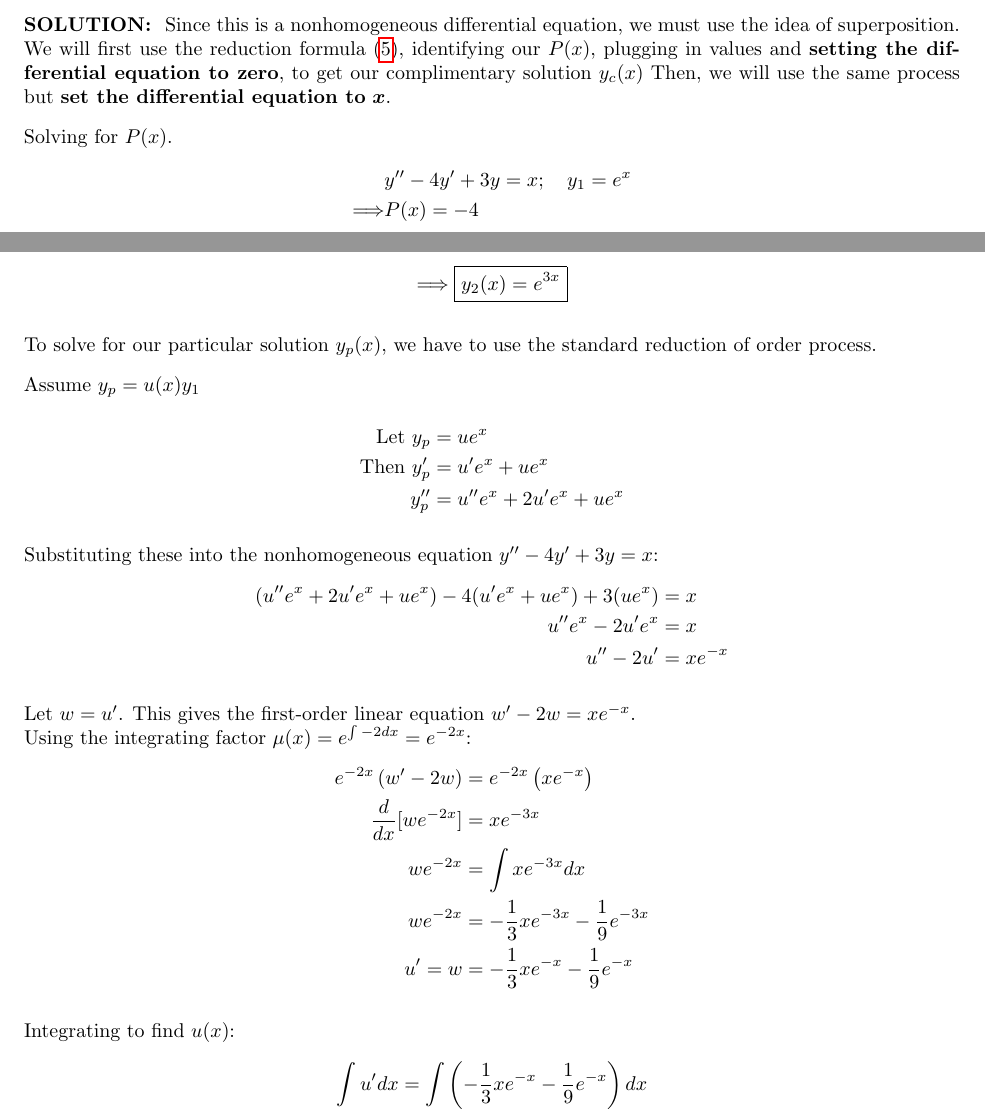
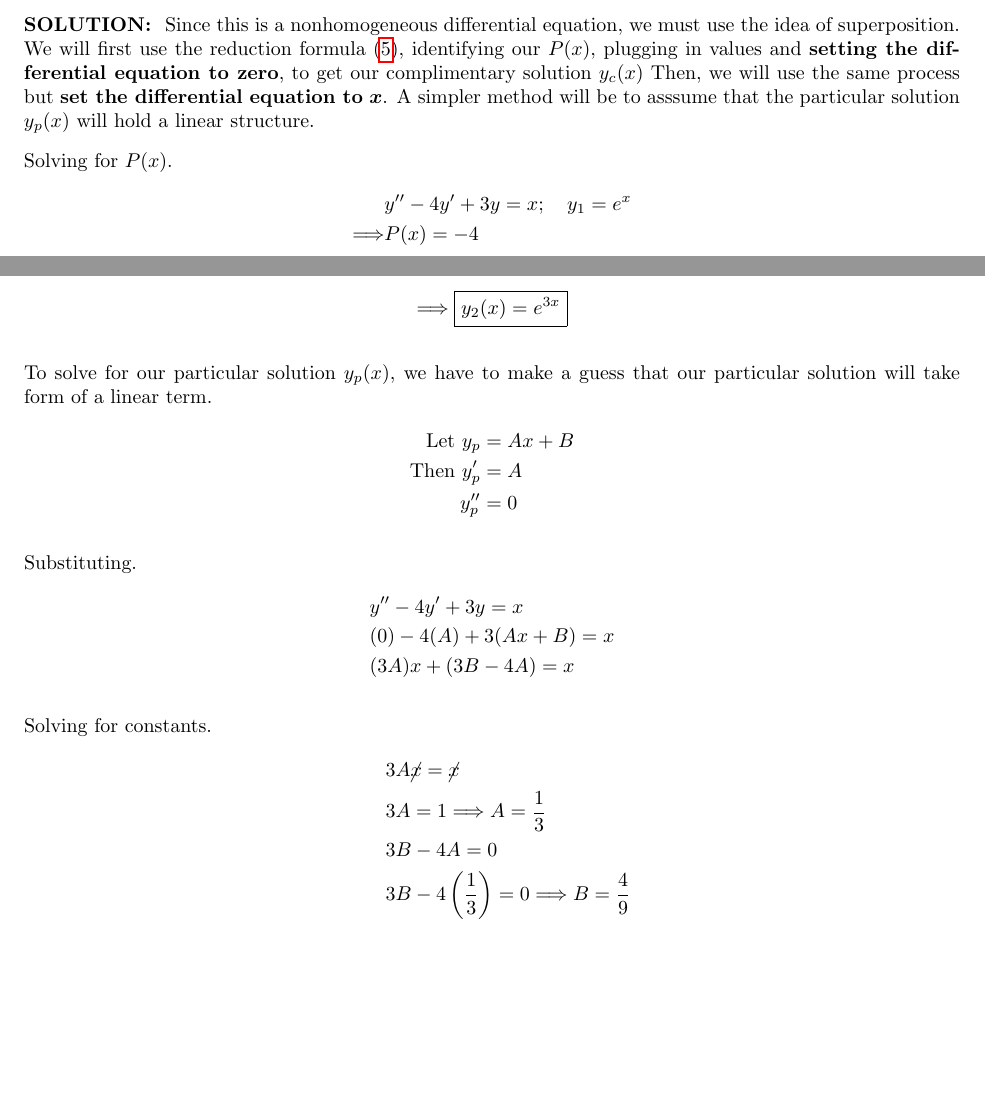
Before and after one commit to someonecantcode/math-238, a LaTeX problem sheet (week5/MATH_238_Homework__5.tex): two parts of pages 4 and 5 of 9 before the commit and two parts of pages 4 and 5 of 8 after it, joined at a grey line, cut so that both start at the same text, the shorter picture padded with empty space. Compiled offline with pdfLaTeX.

Commit message:
using method of undertermined coefficients instead to match solution manuel

```diff
--- a/week5/MATH_238_Homework__5.tex
+++ b/week5/MATH_238_Homework__5.tex
@@ -204,7 +204,8 @@ a particular solution $y_p(x)$ of the given nonhomogeneous equation.
     Since this is a nonhomogeneous differential equation, we must use the idea of superposition.
     We will first use the reduction formula \eqref{eq:reduction}, identifying
     our $P(x)$, plugging in values and \textbf{setting the differential equation to zero}, to get our complimentary solution $y_c(x)$
-    Then, we will use the same process but \textbf{set the differential equation to} {\boldmath{$x$}}.
+    Then, we will use the same process but \textbf{set the differential equation to} {\boldmath{$x$}}. A simpler method
+    will be to asssume that the particular solution $y_p(x)$ will hold a linear structure.
 
     Solving for $P(x)$.
     \begin{align*}
@@ -227,37 +228,26 @@ a particular solution $y_p(x)$ of the given nonhomogeneous equation.
     \Longrightarrow \boxed{y_2(x) = e^{3x}}
     \end{equation*}
 
-    To solve for our particular solution $y_p(x)$, we have to use the standard reduction of order process.
-    %--------- revise
-    \begin{flalign*}
-       & \text{Assume } y_p = u(x)y_1 \hfill  &
-    \end{flalign*}
-    \vspace{-0.5cm}
+    To solve for our particular solution $y_p(x)$, we have to make a guess that our particular solution will take form of a linear term.
+    %
     \begin{align*}
-        \text{Let } y_p &= u e^x \\
-        \text{Then } y_p' &= u'e^x + ue^x \\
-        y_p'' &= u''e^x + 2u'e^x + ue^x
+        \text{Let } y_p &= A x + B \\
+        \text{Then } y_p' &= A \\
+        y_p'' &= 0
     \end{align*}
 
-    Substituting these into the nonhomogeneous equation $y'' - 4y' + 3y = x$:
+    Substituting.
     \begin{align*}
-        (u''e^x + 2u'e^x + ue^x) - 4(u'e^x + ue^x) + 3(ue^x) &= x \\
-        u''e^x - 2u'e^x &= x \\
-        u'' - 2u' &= xe^{-x}
+        & y''-4y'+3y=x \\
+        & (0) - 4(A) + 3(Ax+B) = x\\
+        & (3A)x + (3B-4A) = x
     \end{align*}
 
-    Let $w = u'$. This gives the first-order linear equation $w' - 2w = xe^{-x}$. \newline
-    Using the integrating factor $\mu(x) = e^{\int -2 dx} = e^{-2x}$:
+    Solving for constants.
     \begin{align*}
-        e^{-2x} \left(w' - 2w\right) &= e^{-2x} \left(xe^{-x}\right) \\
-        \frac{d}{dx}[w e^{-2x}] &= xe^{-3x} \\
-        w e^{-2x} &= \int xe^{-3x} dx \\
-        w e^{-2x} &= -\frac{1}{3}xe^{-3x} - \frac{1}{9}e^{-3x} \\
-        u' = w &= -\frac{1}{3}xe^{-x} - \frac{1}{9}e^{-x}
+        & 3A \cancel{x} = \cancel{x} \\
+        & 3A = 1 \Longrightarrow A = \frac{1}{3} \\
+        & 3B-4A = 0  \\
+        & 3B -4\left(\frac{1}{3}\right) = 0 \Longrightarrow B = \frac{4}{9} \\
+        \Longrightarrow & \boxed{y_p = \frac{1}{3} x + \frac{4}{9}}
     \end{align*}
-
-    Integrating to find $u(x)$:
-    \begin{align*}
-        \int u' dx &= \int \left( -\frac{1}{3}xe^{-x} - \frac{1}{9}e^{-x} \right) dx \\
-        u(x) &= \frac{1}{3}xe^{-x} + \frac{4}{9}e^{-x}
-    \end{align*}
```
Also changed, not shown: week5/MATH_238_Homework__5.pdf, week5/MATH_238_Homework__5.tex (52 more changed lines).
